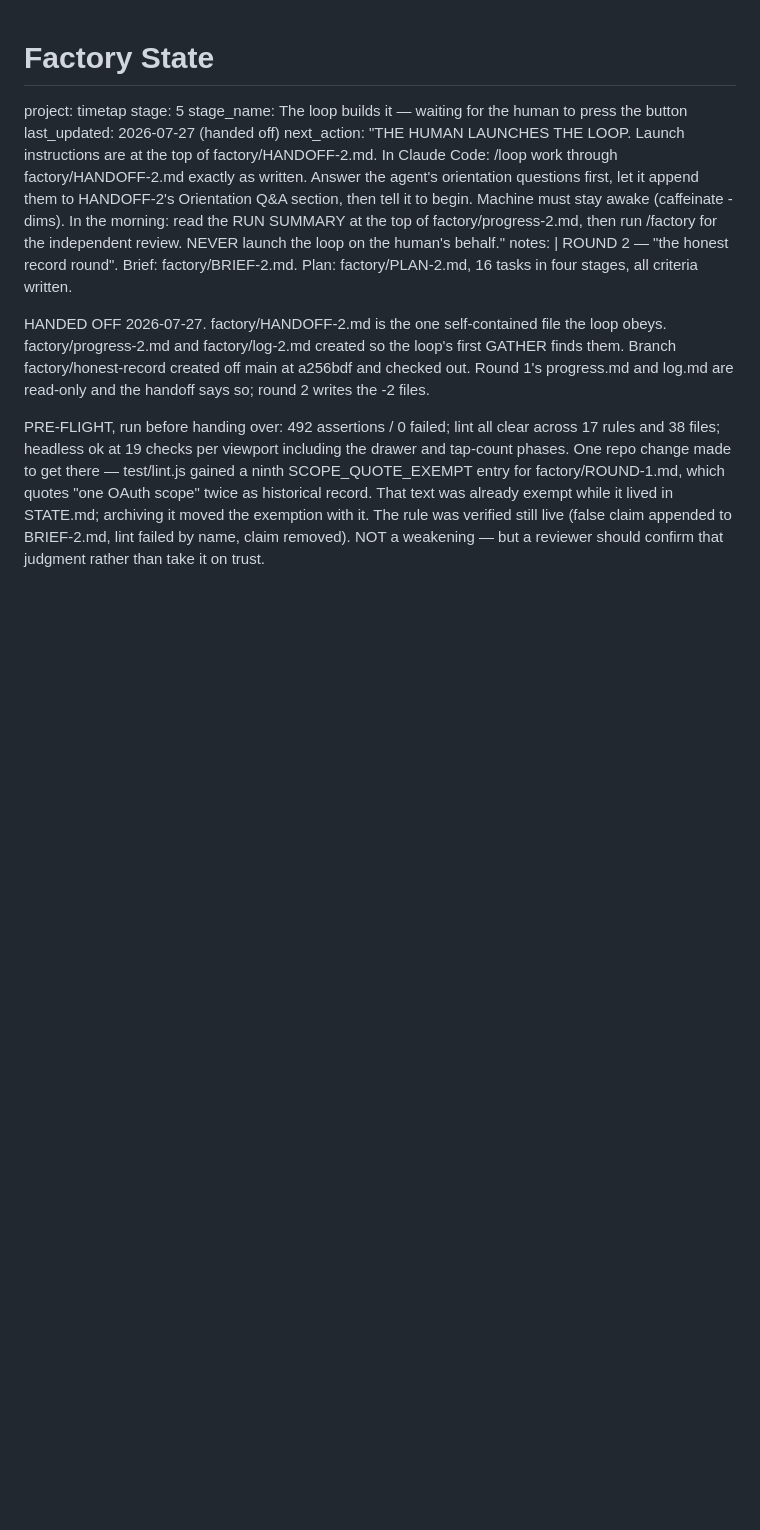
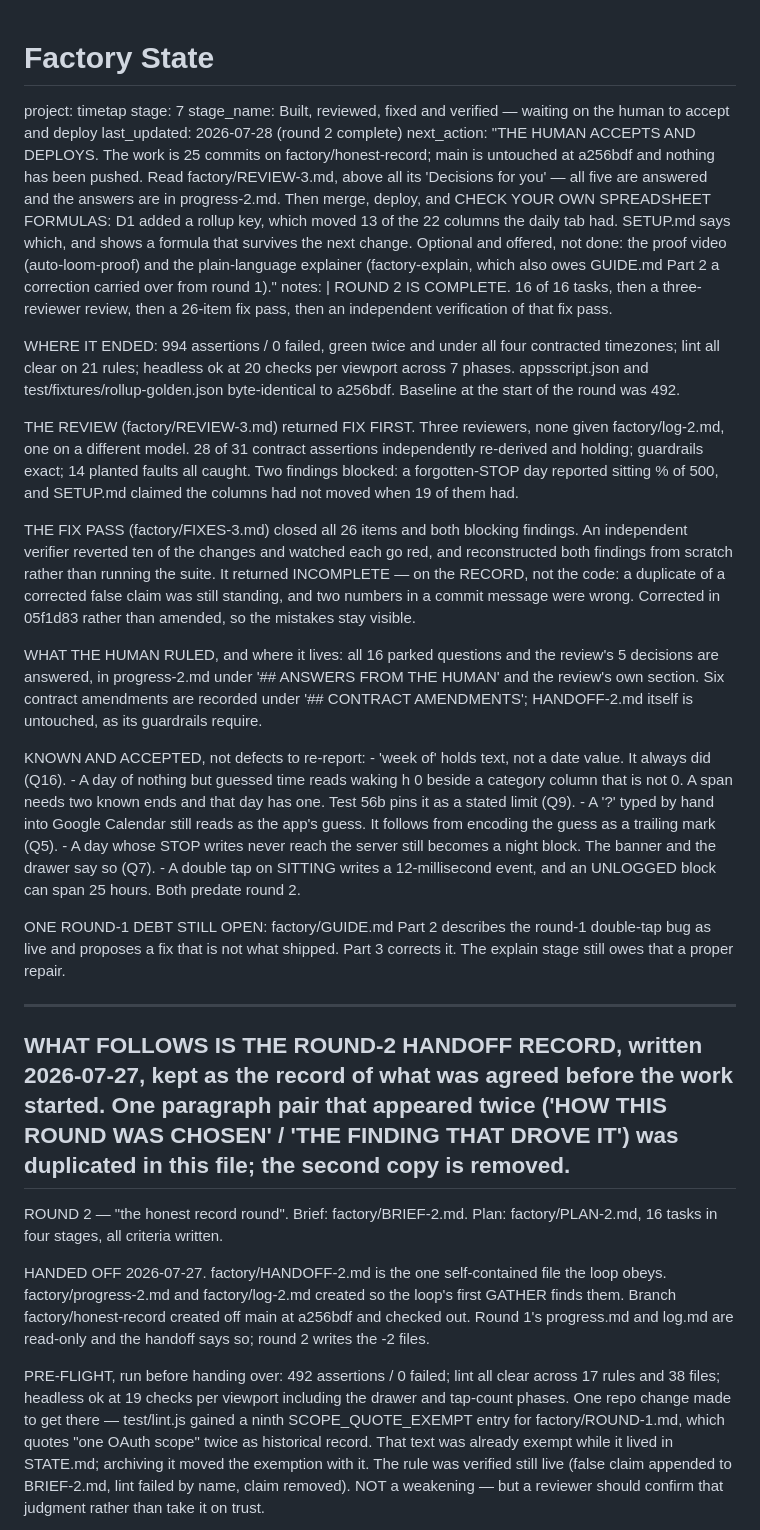
Before and after one commit to ismailsystems/timetap, a Markdown page: factory/STATE.md, the part around one of its changes. GitHub-like rendering; blank space fills up the shorter version.

Commit message:
STATE: round 2 complete — stage 7, waiting on the human to accept and deploy
The file still said stage 5, "waiting for the human to press the button". The
loop, the review, the fix pass and the verification of the fix pass all ran
after that.

Records where it ended, what the review and the verifier found, what the human
ruled, and the five things that are known and accepted rather than defects to
re-report. Also drops one paragraph pair that appeared twice in the notes.

Co-Authored-By: Claude Opus 5 (1M context) <noreply@anthropic.com>
Claude-Session: https://claude.ai/code/session_01F4mRb2G9sGvEN6txE8L8UJ

```diff
--- a/factory/STATE.md
+++ b/factory/STATE.md
@@ -1,10 +1,60 @@
 # Factory State
 project: timetap
-stage: 5
-stage_name: The loop builds it — waiting for the human to press the button
-last_updated: 2026-07-27 (handed off)
-next_action: "THE HUMAN LAUNCHES THE LOOP. Launch instructions are at the top of factory/HANDOFF-2.md. In Claude Code: /loop work through factory/HANDOFF-2.md exactly as written. Answer the agent's orientation questions first, let it append them to HANDOFF-2's Orientation Q&A section, then tell it to begin. Machine must stay awake (caffeinate -dims). In the morning: read the RUN SUMMARY at the top of factory/progress-2.md, then run /factory for the independent review. NEVER launch the loop on the human's behalf."
+stage: 7
+stage_name: Built, reviewed, fixed and verified — waiting on the human to accept and deploy
+last_updated: 2026-07-28 (round 2 complete)
+next_action: "THE HUMAN ACCEPTS AND DEPLOYS. The work is 25 commits on factory/honest-record; main is untouched at a256bdf and nothing has been pushed. Read factory/REVIEW-3.md, above all its 'Decisions for you' — all five are answered and the answers are in progress-2.md. Then merge, deploy, and CHECK YOUR OWN SPREADSHEET FORMULAS: D1 added a rollup key, which moved 13 of the 22 columns the daily tab had. SETUP.md says which, and shows a formula that survives the next change. Optional and offered, not done: the proof video (auto-loom-proof) and the plain-language explainer (factory-explain, which also owes GUIDE.md Part 2 a correction carried over from round 1)."
 notes: |
+  ROUND 2 IS COMPLETE. 16 of 16 tasks, then a three-reviewer review, then a
+  26-item fix pass, then an independent verification of that fix pass.
+
+  WHERE IT ENDED: 994 assertions / 0 failed, green twice and under all four
+  contracted timezones; lint all clear on 21 rules; headless ok at 20 checks per
+  viewport across 7 phases. appsscript.json and test/fixtures/rollup-golden.json
+  byte-identical to a256bdf. Baseline at the start of the round was 492.
+
+  THE REVIEW (factory/REVIEW-3.md) returned FIX FIRST. Three reviewers, none
+  given factory/log-2.md, one on a different model. 28 of 31 contract assertions
+  independently re-derived and holding; guardrails exact; 14 planted faults all
+  caught. Two findings blocked: a forgotten-STOP day reported sitting % of 500,
+  and SETUP.md claimed the columns had not moved when 19 of them had.
+
+  THE FIX PASS (factory/FIXES-3.md) closed all 26 items and both blocking
+  findings. An independent verifier reverted ten of the changes and watched each
+  go red, and reconstructed both findings from scratch rather than running the
+  suite. It returned INCOMPLETE — on the RECORD, not the code: a duplicate of a
+  corrected false claim was still standing, and two numbers in a commit message
+  were wrong. Corrected in 05f1d83 rather than amended, so the mistakes stay
+  visible.
+
+  WHAT THE HUMAN RULED, and where it lives: all 16 parked questions and the
+  review's 5 decisions are answered, in progress-2.md under
+  '## ANSWERS FROM THE HUMAN' and the review's own section. Six contract
+  amendments are recorded under '## CONTRACT AMENDMENTS'; HANDOFF-2.md itself is
+  untouched, as its guardrails require.
+
+  KNOWN AND ACCEPTED, not defects to re-report:
+    - 'week of' holds text, not a date value. It always did (Q16).
+    - A day of nothing but guessed time reads waking h 0 beside a category
+      column that is not 0. A span needs two known ends and that day has one.
+      Test 56b pins it as a stated limit (Q9).
+    - A '?' typed by hand into Google Calendar still reads as the app's guess.
+      It follows from encoding the guess as a trailing mark (Q5).
+    - A day whose STOP writes never reach the server still becomes a night
+      block. The banner and the drawer say so (Q7).
+    - A double tap on SITTING writes a 12-millisecond event, and an UNLOGGED
+      block can span 25 hours. Both predate round 2.
+
+  ONE ROUND-1 DEBT STILL OPEN: factory/GUIDE.md Part 2 describes the round-1
+  double-tap bug as live and proposes a fix that is not what shipped. Part 3
+  corrects it. The explain stage still owes that a proper repair.
+
+  ---
+  WHAT FOLLOWS IS THE ROUND-2 HANDOFF RECORD, written 2026-07-27, kept as the
+  record of what was agreed before the work started. One paragraph pair that
+  appeared twice ('HOW THIS ROUND WAS CHOSEN' / 'THE FINDING THAT DROVE IT') was
+  duplicated in this file; the second copy is removed.
+  ---
   ROUND 2 — "the honest record round". Brief: factory/BRIEF-2.md.
   Plan: factory/PLAN-2.md, 16 tasks in four stages, all criteria written.
 
```
Also changed, not shown: other parts of factory/STATE.md (+0 -13 lines).
